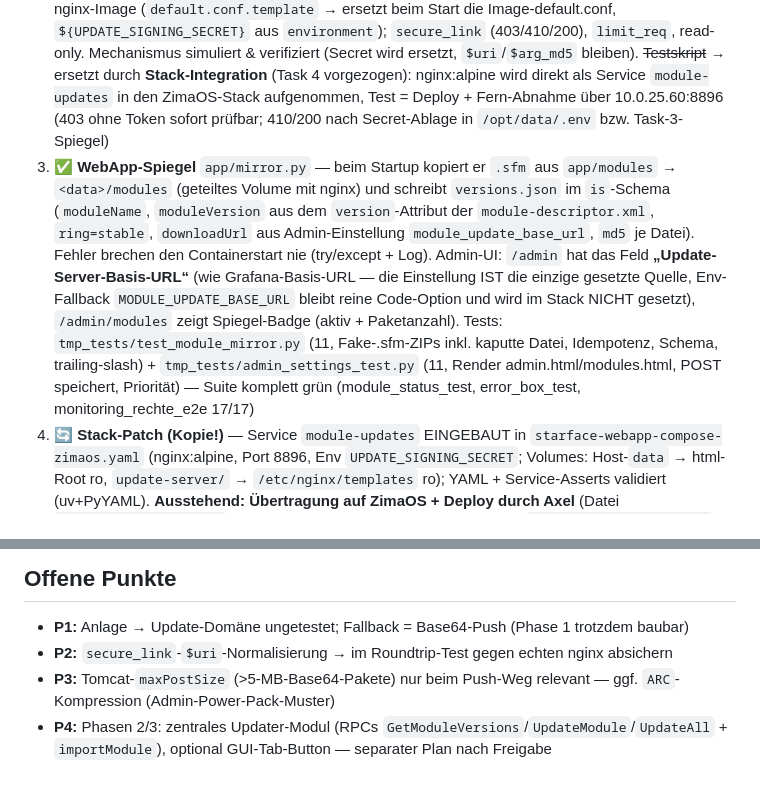
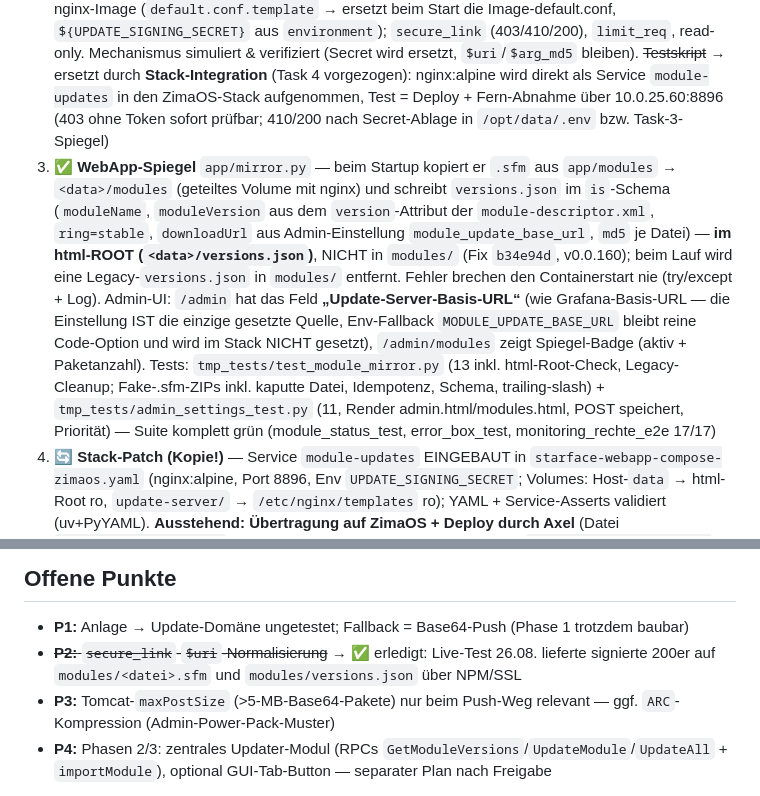
Before and after one commit to MiCoSa79/Starface-WebApp, a Markdown page: app/wiki/modul-auto-update.md, 2 parts joined by grey strips. Drawn GitHub-style.

```diff
--- a/app/wiki/modul-auto-update.md
+++ b/app/wiki/modul-auto-update.md
@@ -72,14 +73,14 @@ ZimaOS-Stack ───┐
 
 1. ✅ **Signatur-Bibliothek** `app/updatesign.py` (+ `tmp_tests/test_updatesign.py`) — `secure_link`-kompatible URLs (`_nginx_md5`, `build_signed_url`, `parse_parts`), 2 Known-Vektoren von Hand + Roundtrip/TTL/URI-Differenz, 8/8 grün; Suite unverändert grün (module_status_test, error_box_test, monitoring_rechte_e2e 17/17, module_status_live)
 2. ✅ **nginx-Config** `deploy/nginx-updates.conf.template` — als envsubst-**Template** fürs offizielle nginx-Image (`default.conf.template` → ersetzt beim Start die Image-default.conf, `${UPDATE_SIGNING_SECRET}` aus `environment`); `secure_link` (403/410/200), `limit_req`, read-only. Mechanismus simuliert & verifiziert (Secret wird ersetzt, `$uri`/`$arg_md5` bleiben). ~~Testskript~~ → ersetzt durch **Stack-Integration** (Task 4 vorgezogen): nginx:alpine wird direkt als Service `module-updates` in den ZimaOS-Stack aufgenommen, Test = Deploy + Fern-Abnahme über 10.0.25.60:8896 (403 ohne Token sofort prüfbar; 410/200 nach Secret-Ablage in `/opt/data/.env` bzw. Task-3-Spiegel)
-3. ✅ **WebApp-Spiegel** `app/mirror.py` — beim Startup kopiert er `.sfm` aus `app/modules` → `<data>/modules` (geteiltes Volume mit nginx) und schreibt `versions.json` im `is`-Schema (`moduleName`, `moduleVersion` aus dem `version`-Attribut der `module-descriptor.xml`, `ring=stable`, `downloadUrl` aus Admin-Einstellung `module_update_base_url`, `md5` je Datei). Fehler brechen den Containerstart nie (try/except + Log). Admin-UI: `/admin` hat das Feld **„Update-Server-Basis-URL“** (wie Grafana-Basis-URL — die Einstellung IST die einzige gesetzte Quelle, Env-Fallback `MODULE_UPDATE_BASE_URL` bleibt reine Code-Option und wird im Stack NICHT gesetzt), `/admin/modules` zeigt Spiegel-Badge (aktiv + Paketanzahl). Tests: `tmp_tests/test_module_mirror.py` (11, Fake-.sfm-ZIPs inkl. kaputte Datei, Idempotenz, Schema, trailing-slash) + `tmp_tests/admin_settings_test.py` (11, Render admin.html/modules.html, POST speichert, Priorität) — Suite komplett grün (module_status_test, error_box_test, monitoring_rechte_e2e 17/17)
+3. ✅ **WebApp-Spiegel** `app/mirror.py` — beim Startup kopiert er `.sfm` aus `app/modules` → `<data>/modules` (geteiltes Volume mit nginx) und schreibt `versions.json` im `is`-Schema (`moduleName`, `moduleVersion` aus dem `version`-Attribut der `module-descriptor.xml`, `ring=stable`, `downloadUrl` aus Admin-Einstellung `module_update_base_url`, `md5` je Datei) — **im html-ROOT (`<data>/versions.json`)**, NICHT in `modules/` (Fix `b34e94d`, v0.0.160); beim Lauf wird eine Legacy-`versions.json` in `modules/` entfernt. Fehler brechen den Containerstart nie (try/except + Log). Admin-UI: `/admin` hat das Feld **„Update-Server-Basis-URL“** (wie Grafana-Basis-URL — die Einstellung IST die einzige gesetzte Quelle, Env-Fallback `MODULE_UPDATE_BASE_URL` bleibt reine Code-Option und wird im Stack NICHT gesetzt), `/admin/modules` zeigt Spiegel-Badge (aktiv + Paketanzahl). Tests: `tmp_tests/test_module_mirror.py` (13 inkl. html-Root-Check, Legacy-Cleanup; Fake-.sfm-ZIPs inkl. kaputte Datei, Idempotenz, Schema, trailing-slash) + `tmp_tests/admin_settings_test.py` (11, Render admin.html/modules.html, POST speichert, Priorität) — Suite komplett grün (module_status_test, error_box_test, monitoring_rechte_e2e 17/17)
 4. 🔄 **Stack-Patch (Kopie!)** — Service `module-updates` EINGEBAUT in `starface-webapp-compose-zimaos.yaml` (nginx:alpine, Port 8896, Env `UPDATE_SIGNING_SECRET`; Volumes: Host-`data` → html-Root ro, `update-server/` → `/etc/nginx/templates` ro); YAML + Service-Asserts validiert (uv+PyYAML). **Ausstehend: Übertragung auf ZimaOS + Deploy durch Axel** (Datei `default.conf.template` per Dateimanager ablegen, Stack ersetzen, `<UPDATE_SIGNING_SECRET>` an 2 Stellen ersetzen — WebApp-Env + Service). **Nur das Secret als Env** — die Basis-URL wird in den WebApp-Admin-Einstellungen gesetzt (wie die Grafana-Basis-URL), KEINE `MODULE_UPDATE_BASE_URL`-Env im Stack
 5. **Deploy + Abnahme** — 403 ohne Token / 200 mit frischer Signatur / WebApp-Log „mirror ok“; Rollback = nur neue Service-Definition zurück
 
 ## Offene Punkte
 
 - **P1:** Anlage → Update-Domäne ungetestet; Fallback = Base64-Push (Phase 1 trotzdem baubar)
-- **P2:** `secure_link`-`$uri`-Normalisierung → im Roundtrip-Test gegen echten nginx absichern
+- ~~**P2:** `secure_link`-`$uri`-Normalisierung~~ → ✅ erledigt: Live-Test 26.08. lieferte signierte 200er auf `modules/<datei>.sfm` und `modules/versions.json` über NPM/SSL
 - **P3:** Tomcat-`maxPostSize` (>5-MB-Base64-Pakete) nur beim Push-Weg relevant — ggf. `ARC`-Kompression (Admin-Power-Pack-Muster)
 - **P4:** Phasen 2/3: zentrales Updater-Modul (RPCs `GetModuleVersions`/`UpdateModule`/`UpdateAll` + `importModule`), optional GUI-Tab-Button — separater Plan nach Freigabe
 
```
Also changed, not shown: other parts of app/wiki/modul-auto-update.md (+6 -5 lines).
